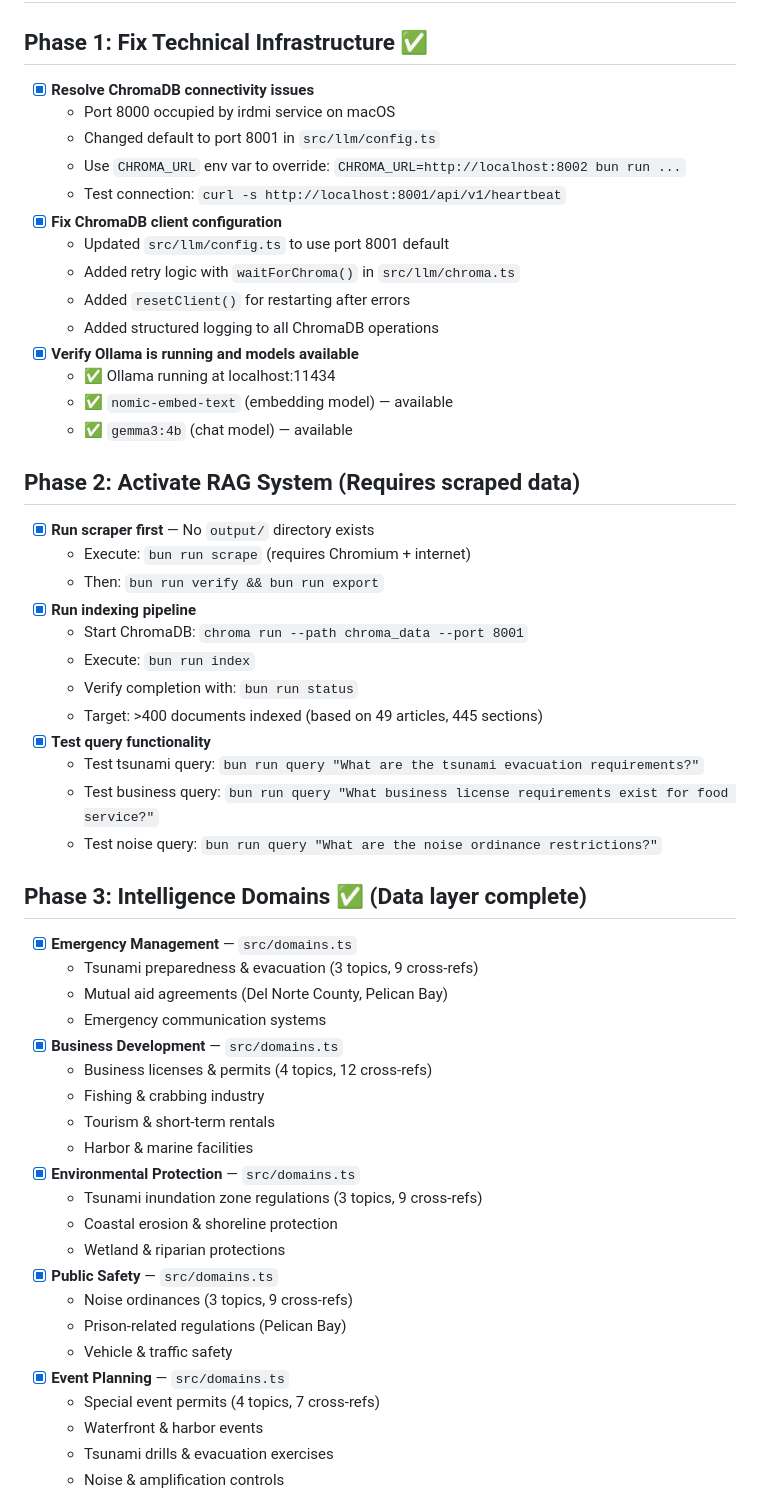
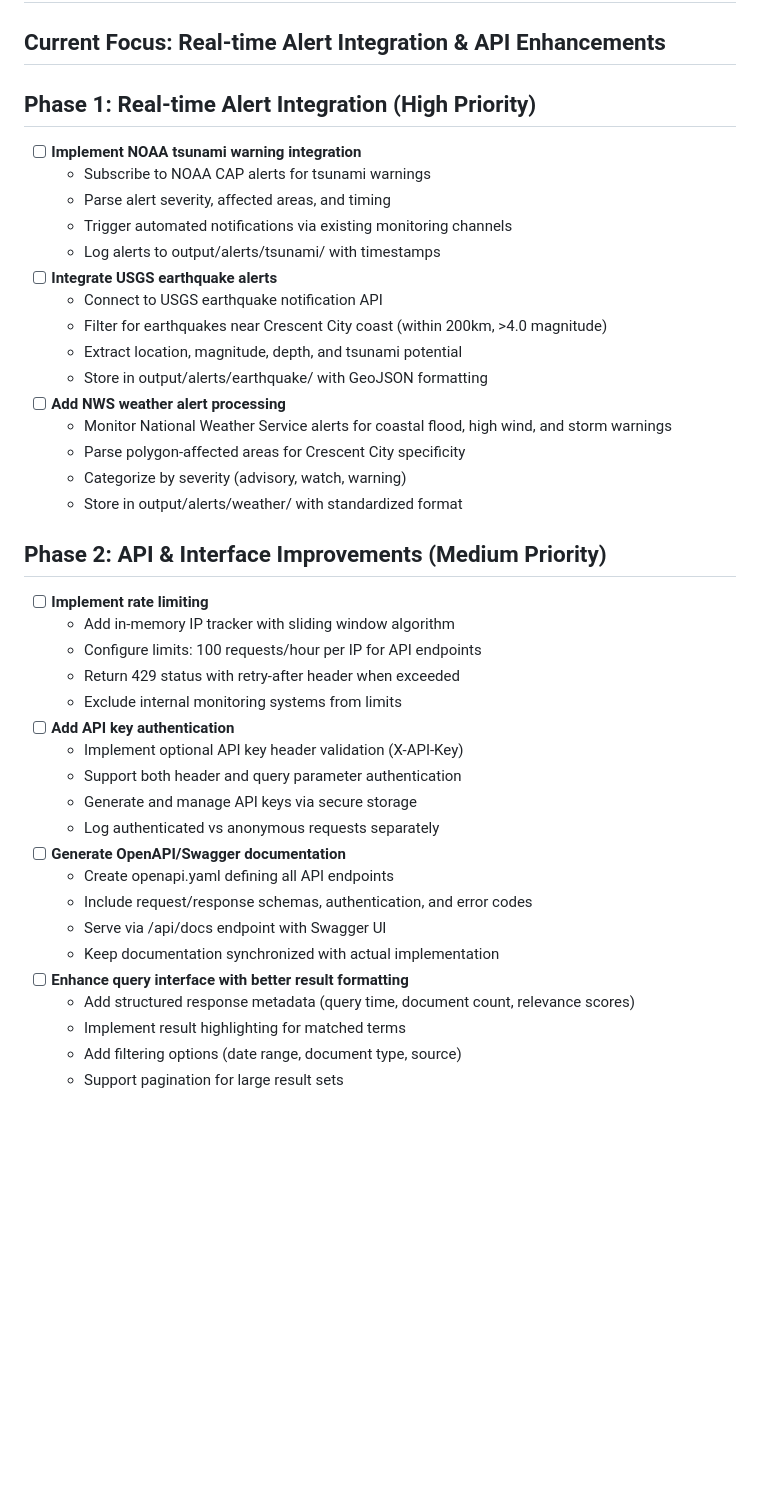
Before and after one commit to docxology/crescent-city, a Markdown page: TODO.md, the part around one of its changes. GitHub-like rendering; blank space fills up the shorter version.

Commit message:
Update TODO: clear completed tasks, scope upcoming work on real-time alerts, API enhancements, and monitoring expansion

```diff
--- a/TODO.md
+++ b/TODO.md
@@ -2,57 +2,44 @@
 
 ## Overall Goal: Build a comprehensive local intelligence system for Crescent City, CA that provides actionable insights on municipal code, emergency management, business development, and community safety.
 
-## Phase 1: Fix Technical Infrastructure ✅
-- [x] **Resolve ChromaDB connectivity issues**
-  - Port 8000 occupied by irdmi service on macOS
-  - Changed default to port 8001 in `src/llm/config.ts`
-  - Use `CHROMA_URL` env var to override: `CHROMA_URL=http://localhost:8002 bun run ...`
-  - Test connection: `curl -s http://localhost:8001/api/v1/heartbeat`
-- [x] **Fix ChromaDB client configuration**
-  - Updated `src/llm/config.ts` to use port 8001 default
-  - Added retry logic with `waitForChroma()` in `src/llm/chroma.ts`
-  - Added `resetClient()` for restarting after errors
-  - Added structured logging to all ChromaDB operations
-- [x] **Verify Ollama is running and models available**
-  - ✅ Ollama running at localhost:11434
-  - ✅ `nomic-embed-text` (embedding model) — available
-  - ✅ `gemma3:4b` (chat model) — available
+## Current Focus: Real-time Alert Integration & API Enhancements
 
-## Phase 2: Activate RAG System (Requires scraped data)
-- [x] **Run scraper first** — No `output/` directory exists
-  - Execute: `bun run scrape` (requires Chromium + internet)
-  - Then: `bun run verify && bun run export`
-- [x] **Run indexing pipeline**
-  - Start ChromaDB: `chroma run --path chroma_data --port 8001`
-  - Execute: `bun run index`
-  - Verify completion with: `bun run status`
-  - Target: >400 documents indexed (based on 49 articles, 445 sections)
-- [x] **Test query functionality**
-  - Test tsunami query: `bun run query "What are the tsunami evacuation requirements?"`
-  - Test business query: `bun run query "What business license requirements exist for food service?"`
-  - Test noise query: `bun run query "What are the noise ordinance restrictions?"`
+## Phase 1: Real-time Alert Integration (High Priority)
+- [ ] **Implement NOAA tsunami warning integration**
+  - Subscribe to NOAA CAP alerts for tsunami warnings
+  - Parse alert severity, affected areas, and timing
+  - Trigger automated notifications via existing monitoring channels
+  - Log alerts to output/alerts/tsunami/ with timestamps
+- [ ] **Integrate USGS earthquake alerts**
+  - Connect to USGS earthquake notification API
+  - Filter for earthquakes near Crescent City coast (within 200km, >4.0 magnitude)
+  - Extract location, magnitude, depth, and tsunami potential
+  - Store in output/alerts/earthquake/ with GeoJSON formatting
+- [ ] **Add NWS weather alert processing**
+  - Monitor National Weather Service alerts for coastal flood, high wind, and storm warnings
+  - Parse polygon-affected areas for Crescent City specificity
+  - Categorize by severity (advisory, watch, warning)
+  - Store in output/alerts/weather/ with standardized format
 
-## Phase 3: Intelligence Domains ✅ (Data layer complete)
-- [x] **Emergency Management** — `src/domains.ts`
-  - Tsunami preparedness & evacuation (3 topics, 9 cross-refs)
-  - Mutual aid agreements (Del Norte County, Pelican Bay)
-  - Emergency communication systems
-- [x] **Business Development** — `src/domains.ts`
-  - Business licenses & permits (4 topics, 12 cross-refs)
-  - Fishing & crabbing industry
-  - Tourism & short-term rentals
-  - Harbor & marine facilities
-- [x] **Environmental Protection** — `src/domains.ts`
-  - Tsunami inundation zone regulations (3 topics, 9 cross-refs)
-  - Coastal erosion & shoreline protection
-  - Wetland & riparian protections
-- [x] **Public Safety** — `src/domains.ts`
-  - Noise ordinances (3 topics, 9 cross-refs)
-  - Prison-related regulations (Pelican Bay)
-  - Vehicle & traffic safety
-- [x] **Event Planning** — `src/domains.ts`
-  - Special event permits (4 topics, 7 cross-refs)
-  - Waterfront & harbor events
-  - Tsunami drills & evacuation exercises
-  - Noise & amplification controls
+## Phase 2: API & Interface Improvements (Medium Priority)
+- [ ] **Implement rate limiting**
+  - Add in-memory IP tracker with sliding window algorithm
+  - Configure limits: 100 requests/hour per IP for API endpoints
+  - Return 429 status with retry-after header when exceeded
+  - Exclude internal monitoring systems from limits
+- [ ] **Add API key authentication**
+  - Implement optional API key header validation (X-API-Key)
+  - Support both header and query parameter authentication
+  - Generate and manage API keys via secure storage
+  - Log authenticated vs anonymous requests separately
+- [ ] **Generate OpenAPI/Swagger documentation**
+  - Create openapi.yaml defining all API endpoints
+  - Include request/response schemas, authentication, and error codes
+  - Serve via /api/docs endpoint with Swagger UI
+  - Keep documentation synchronized with actual implementation
+- [ ] **Enhance query interface with better result formatting**
+  - Add structured response metadata (query time, document count, relevance scores)
+  - Implement result highlighting for matched terms
+  - Add filtering options (date range, document type, source)
+  - Support pagination for large result sets
 
```
Also changed, not shown: other parts of TODO.md (+34 -68 lines).
